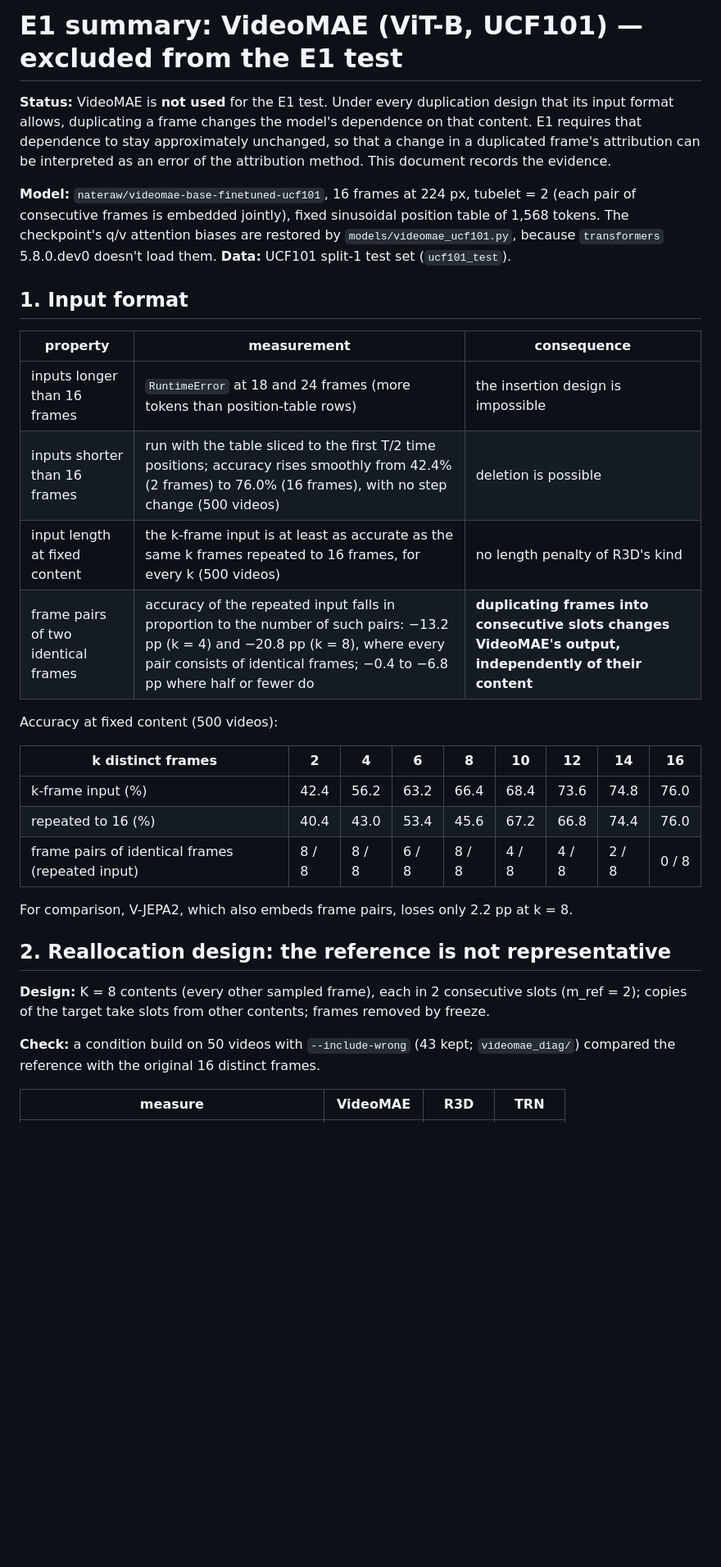
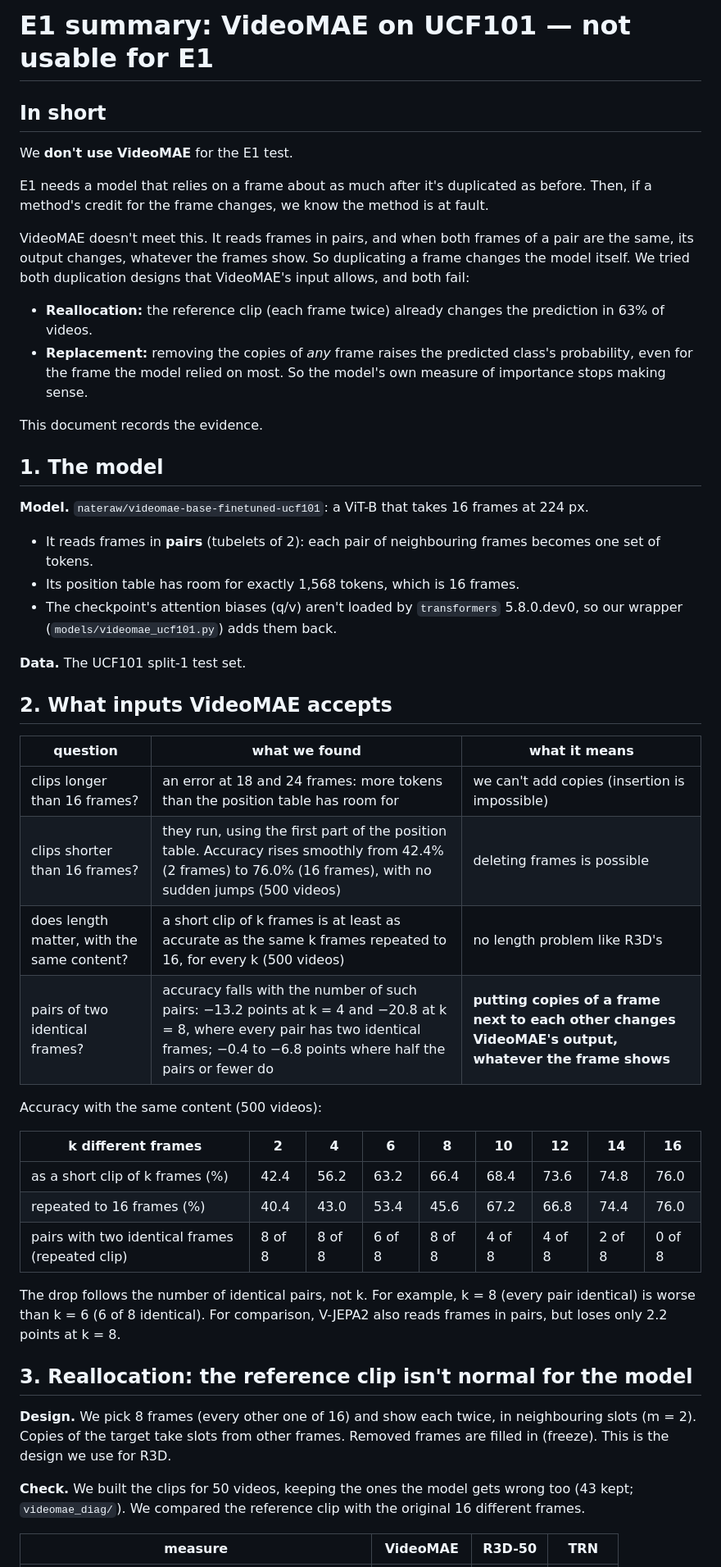
Before and after one commit to sleekEagle/frame_attribution, a Markdown page: results/e1/VIDEOMAE_E1_summary.md, the part around one of its changes. Shown at 82% size. GitHub-like rendering; blank space fills up the shorter version.

```diff
--- a/results/e1/VIDEOMAE_E1_summary.md
+++ b/results/e1/VIDEOMAE_E1_summary.md
@@ -1,33 +1,50 @@
-# E1 summary: VideoMAE (ViT-B, UCF101) — excluded from the E1 test
+# E1 summary: VideoMAE on UCF101 — not usable for E1
 
-**Status:** VideoMAE is **not used** for the E1 test. Under every duplication design that its input format allows, duplicating a frame changes the model's dependence on that content. E1 requires that dependence to stay approximately unchanged, so that a change in a duplicated frame's attribution can be interpreted as an error of the attribution method. This document records the evidence.
+## In short
 
-**Model:** `nateraw/videomae-base-finetuned-ucf101`, 16 frames at 224 px, tubelet = 2 (each pair of consecutive frames is embedded jointly), fixed sinusoidal position table of 1,568 tokens. The checkpoint's q/v attention biases are restored by `models/videomae_ucf101.py`, because `transformers` 5.8.0.dev0 doesn't load them. **Data:** UCF101 split-1 test set (`ucf101_test`).
+We **don't use VideoMAE** for the E1 test.
 
-## 1. Input format
+E1 needs a model that relies on a frame about as much after it's duplicated as before. Then, if a method's credit for the frame changes, we know the method is at fault.
 
-| property | measurement | consequence |
+VideoMAE doesn't meet this. It reads frames in pairs, and when both frames of a pair are the same, its output changes, whatever the frames show. So duplicating a frame changes the model itself. We tried both duplication designs that VideoMAE's input allows, and both fail:
+- **Reallocation:** the reference clip (each frame twice) already changes the prediction in 63% of videos.
+- **Replacement:** removing the copies of *any* frame raises the predicted class's probability, even for the frame the model relied on most. So the model's own measure of importance stops making sense.
+
+This document records the evidence.
+
+## 1. The model
+
+**Model.** `nateraw/videomae-base-finetuned-ucf101`: a ViT-B that takes 16 frames at 224 px.
+- It reads frames in **pairs** (tubelets of 2): each pair of neighbouring frames becomes one set of tokens.
+- Its position table has room for exactly 1,568 tokens, which is 16 frames.
+- The checkpoint's attention biases (q/v) aren't loaded by `transformers` 5.8.0.dev0, so our wrapper (`models/videomae_ucf101.py`) adds them back.
+
+**Data.** The UCF101 split-1 test set.
+
+## 2. What inputs VideoMAE accepts
+
+| question | what we found | what it means |
 |---|---|---|
-| inputs longer than 16 frames | `RuntimeError` at 18 and 24 frames (more tokens than position-table rows) | the insertion design is impossible |
-| inputs shorter than 16 frames | run with the table sliced to the first T/2 time positions; accuracy rises smoothly from 42.4% (2 frames) to 76.0% (16 frames), with no step change (500 videos) | deletion is possible |
-| input length at fixed content | the k-frame input is at least as accurate as the same k frames repeated to 16 frames, for every k (500 videos) | no length penalty of R3D's kind |
-| frame pairs of two identical frames | accuracy of the repeated input falls in proportion to the number of such pairs: −13.2 pp (k = 4) and −20.8 pp (k = 8), where every pair consists of identical frames; −0.4 to −6.8 pp where half or fewer do | **duplicating frames into consecutive slots changes VideoMAE's output, independently of their content** |
+| clips longer than 16 frames? | an error at 18 and 24 frames: more tokens than the position table has room for | we can't add copies (insertion is impossible) |
+| clips shorter than 16 frames? | they run, using the first part of the position table. Accuracy rises smoothly from 42.4% (2 frames) to 76.0% (16 frames), with no sudden jumps (500 videos) | deleting frames is possible |
+| does length matter, with the same content? | a short clip of k frames is at least as accurate as the same k frames repeated to 16, for every k (500 videos) | no length problem like R3D's |
+| pairs of two identical frames? | accuracy falls with the number of such pairs: −13.2 points at k = 4 and −20.8 at k = 8, where every pair has two identical frames; −0.4 to −6.8 points where half the pairs or fewer do | **putting copies of a frame next to each other changes VideoMAE's output, whatever the frame shows** |
 
-Accuracy at fixed content (500 videos):
+Accuracy with the same content (500 videos):
 
-| k distinct frames | 2 | 4 | 6 | 8 | 10 | 12 | 14 | 16 |
+| k different frames | 2 | 4 | 6 | 8 | 10 | 12 | 14 | 16 |
 |---|---|---|---|---|---|---|---|---|
-| k-frame input (%) | 42.4 | 56.2 | 63.2 | 66.4 | 68.4 | 73.6 | 74.8 | 76.0 |
-| repeated to 16 (%) | 40.4 | 43.0 | 53.4 | 45.6 | 67.2 | 66.8 | 74.4 | 76.0 |
-| frame pairs of identical frames (repeated input) | 8 / 8 | 8 / 8 | 6 / 8 | 8 / 8 | 4 / 8 | 4 / 8 | 2 / 8 | 0 / 8 |
+| as a short clip of k frames (%) | 42.4 | 56.2 | 63.2 | 66.4 | 68.4 | 73.6 | 74.8 | 76.0 |
+| repeated to 16 frames (%) | 40.4 | 43.0 | 53.4 | 45.6 | 67.2 | 66.8 | 74.4 | 76.0 |
+| pairs with two identical frames (repeated clip) | 8 of 8 | 8 of 8 | 6 of 8 | 8 of 8 | 4 of 8 | 4 of 8 | 2 of 8 | 0 of 8 |
 
-For comparison, V-JEPA2, which also embeds frame pairs, loses only 2.2 pp at k = 8.
+The drop follows the number of identical pairs, not k. For example, k = 8 (every pair identical) is worse than k = 6 (6 of 8 identical). For comparison, V-JEPA2 also reads frames in pairs, but loses only 2.2 points at k = 8.
 
-## 2. Reallocation design: the reference is not representative
+## 3. Reallocation: the reference clip isn't normal for the model
 
-**Design:** K = 8 contents (every other sampled frame), each in 2 consecutive slots (m_ref = 2); copies of the target take slots from other contents; frames removed by freeze.
+**Design.** We pick 8 frames (every other one of 16) and show each twice, in neighbouring slots (m = 2). Copies of the target take slots from other frames. Removed frames are filled in (freeze). This is the design we use for R3D.
 
-**Check:** a condition build on 50 videos with `--include-wrong` (43 kept; `videomae_diag/`) compared the reference with the original 16 distinct frames.
+**Check.** We built the clips for 50 videos, keeping the ones the model gets wrong too (43 kept; `videomae_diag/`). We compared the reference clip with the original 16 different frames.
 
-| measure | VideoMAE | R3D | TRN |
+| measure | VideoMAE | R3D-50 | TRN |
 |---|---|---|---|
```
Also changed, not shown: other parts of results/e1/VIDEOMAE_E1_summary.md (+36 -34 lines), results/e1/TRN_E1_summary.md (+140 -111 lines), results/e1/VJEPA2_E1_summary.md (+159 -107 lines).
